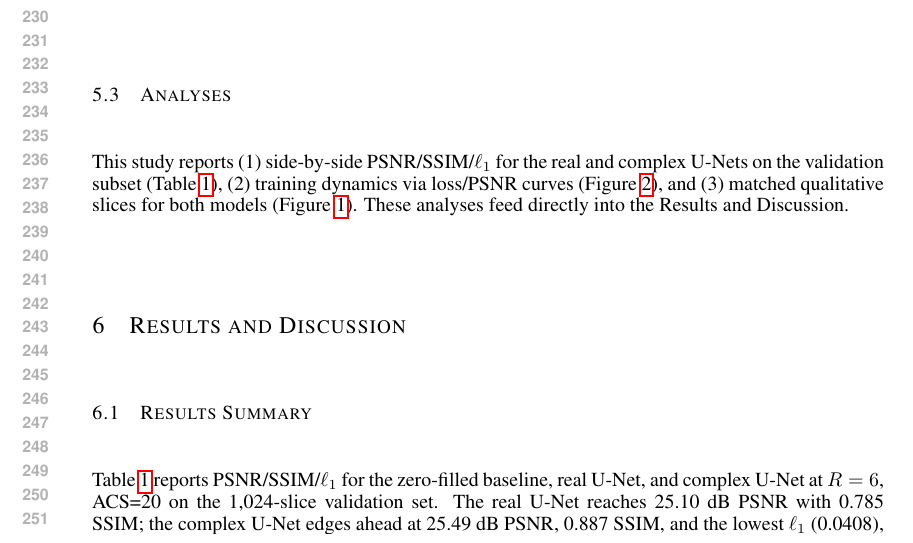
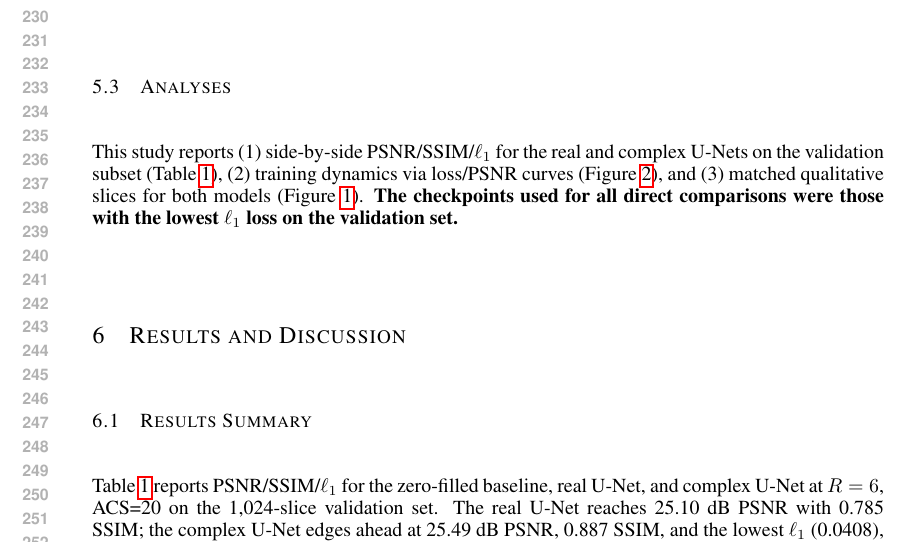
Before and after one commit to giodegeronimo/ece570-tinyreproductions, a LaTeX paper (report/paper/main.tex, which reads report/paper/sections/04_experiments.tex): part of page 5 of 7, cut so that both start at the same text. Compiled offline with pdfLaTeX.

Commit message:
Fixed up readme and made some clarity adjustments to paper, also added betterposter

```diff
--- a/report/paper/sections/04_experiments.tex
+++ b/report/paper/sections/04_experiments.tex
@@ -13,5 +13,4 @@ For every checkpoint that saves to \texttt{results/}, my notebooks record $\ell_
 
 \subsection{Analyses}
 \label{sec:exp-analysis-plan}
-This study reports (1) side-by-side PSNR/SSIM/$\ell_1$ for the real and complex U-Nets on the validation subset (Table~\ref{tab:main_results}), (2) training dynamics via loss/PSNR curves (Figure~\ref{fig:training_curve}), and (3) matched qualitative slices for both models (Figure~\ref{fig:qualitative}).
-These analyses feed directly into the Results and Discussion.
+This study reports (1) side-by-side PSNR/SSIM/$\ell_1$ for the real and complex U-Nets on the validation subset (Table~\ref{tab:main_results}), (2) training dynamics via loss/PSNR curves (Figure~\ref{fig:training_curve}), and (3) matched qualitative slices for both models (Figure~\ref{fig:qualitative}). \textbf{The checkpoints used for all direct comparisons were those with the lowest $\ell_1$ loss on the validation set.}
```
Also changed, not shown: README.md, report/paper/README.md, 3 other files.
